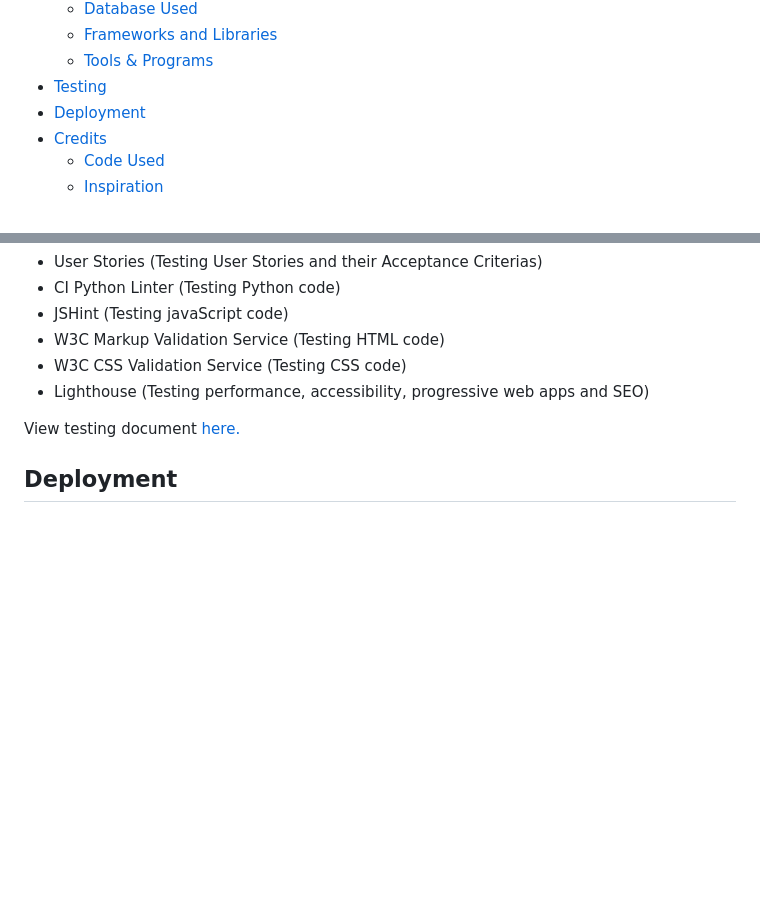
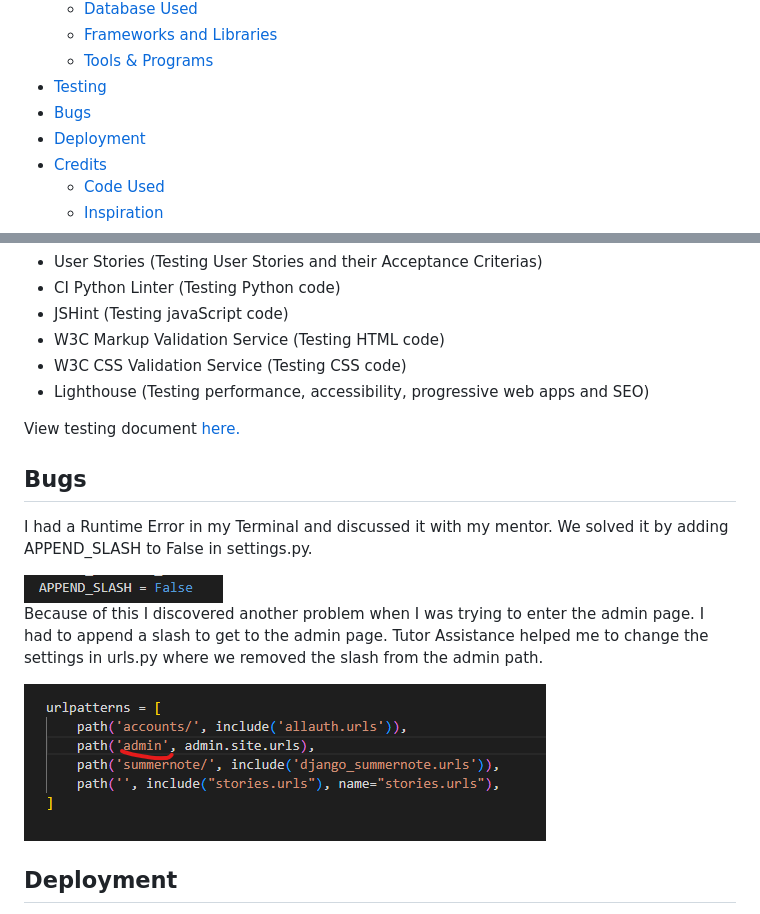
Before and after one commit to SofiaNords/running-stories, a Markdown page: README.md, 2 parts joined by grey strips. Rendered like a GitHub page; pictures changed too: static/img/append-slash.png (added), static/img/path-admin.png (added); blank space fills up the shorter version.

Commit message:
Create Bug section in README

```diff
--- a/README.md
+++ b/README.md
@@ -40,6 +40,7 @@ View the full website [here](https://running-stories-252b86d688ca.herokuapp.com/
     - [Frameworks and Libraries](#frameworks-and-libraries)
     - [Tools & Programs](#tools--programs)
 - [Testing](#testing)
+- [Bugs](#bugs)
 - [Deployment](#deployment)
 - [Credits](#credits)
     - [Code Used](#code-used)
@@ -356,6 +357,16 @@ My test document, which you can navigate to below, consists of the following tab
 
 View testing document [here.](https://docs.google.com/spreadsheets/d/16GrrTfA8aQ79KI6y7XLdAuZSGlR_fDgHIUbQLkWweuM/edit#gid=0)
 
+## Bugs
+
+I had a Runtime Error in my Terminal and discussed it with my mentor. We solved it by adding APPEND_SLASH to False in settings.py.
+
+<img src="static/img/append-slash.png">
+
+Because of this I discovered another problem when I was trying to enter the admin page. I had to append a slash to get to the admin page. Tutor Assistance helped me to change the settings in urls.py where we removed the slash from the admin path.
+
+<img src="static/img/path-admin.png">
+
 ## Deployment
 
 The Running Stories platform is deployed on the Heroku platform and can be accessed here:
```
